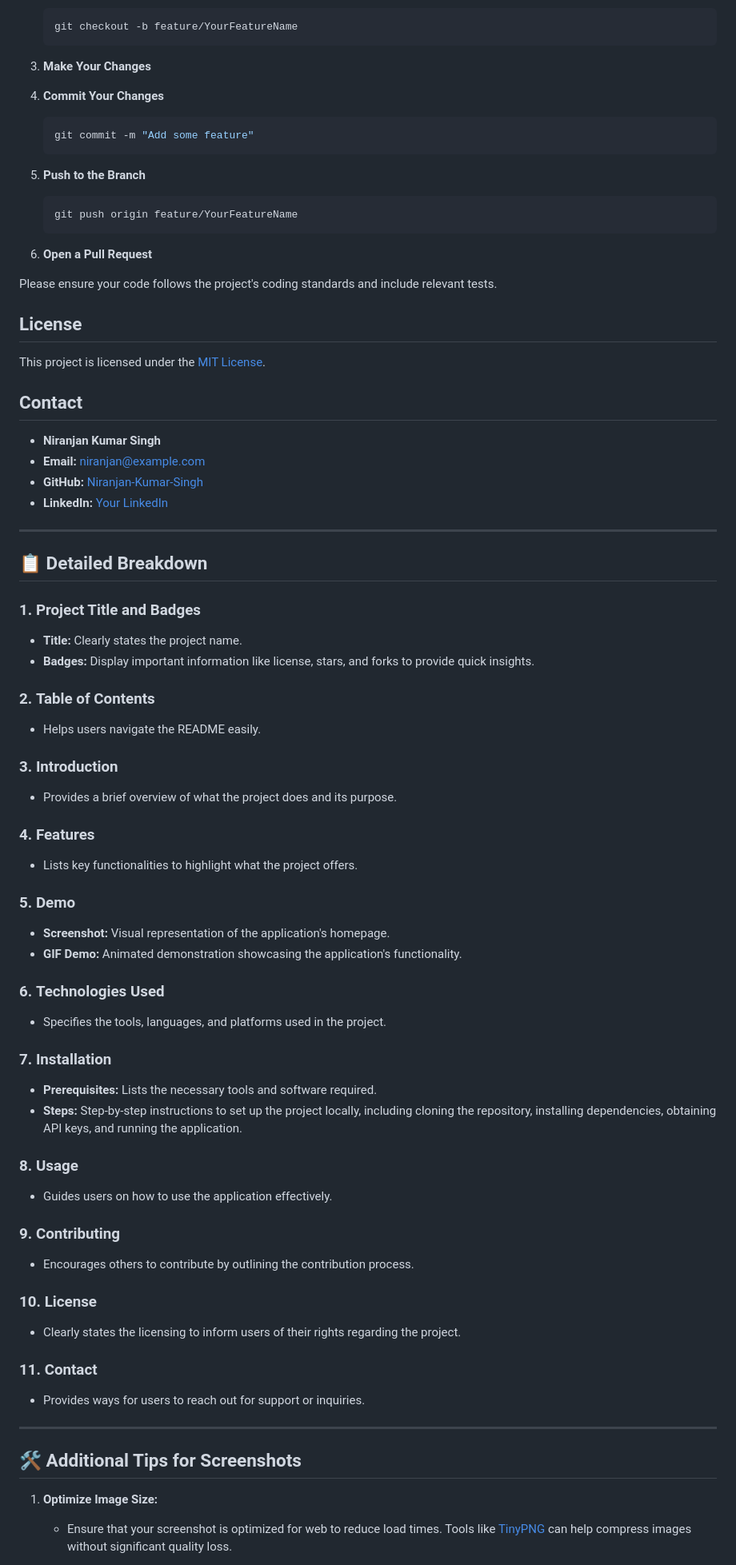
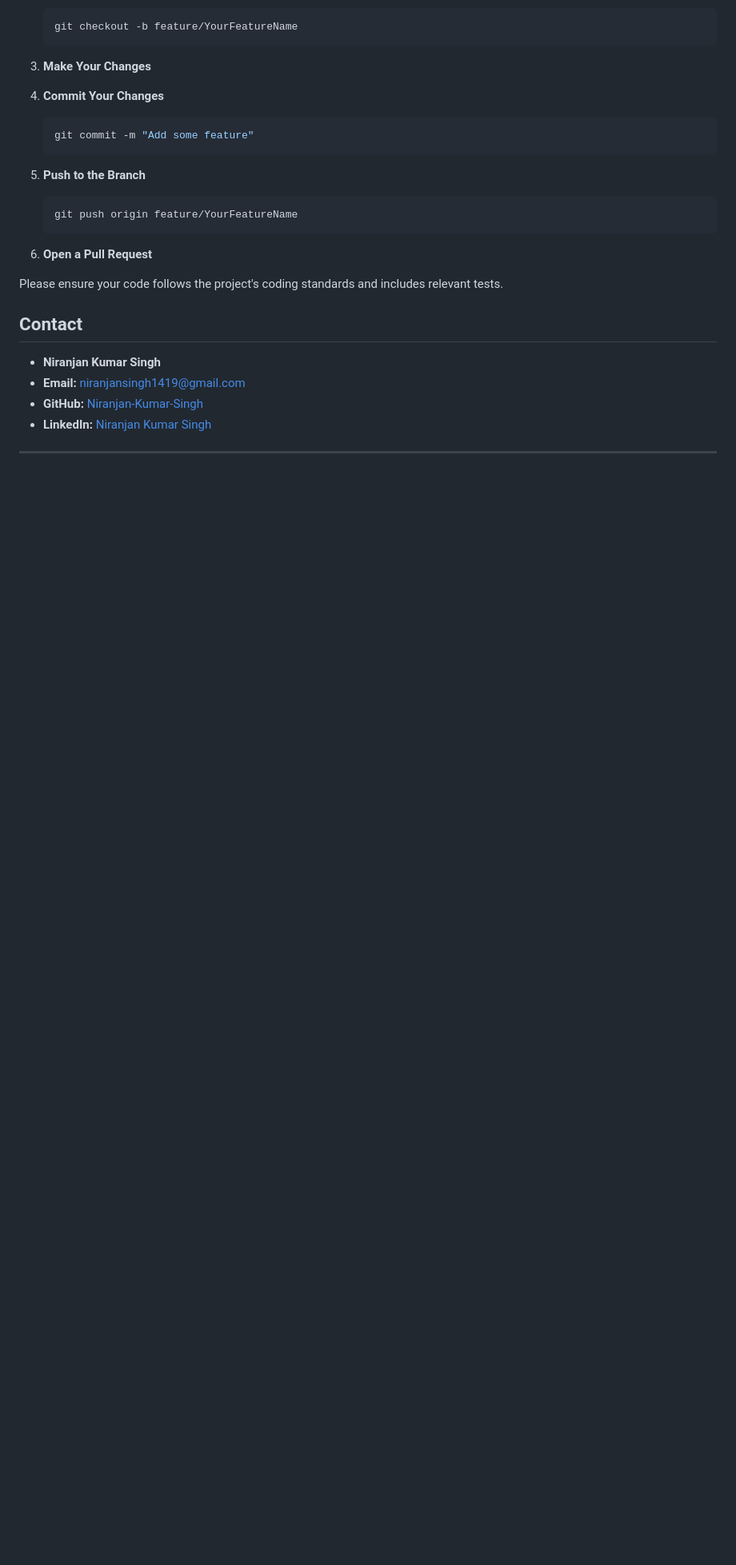
Before and after one commit to Niranjan-Kumar-Singh/WeatherForecast, a Markdown page: README.md, the part around one of its changes. Shown at 80% size. GitHub-like rendering; blank space fills up the shorter version.

```diff
--- a/README.md
+++ b/README.md
@@ -140,63 +145,14 @@ Contributions are welcome! Follow these steps to contribute:
 
 6. **Open a Pull Request**
 
-Please ensure your code follows the project's coding standards and include relevant tests.
+Please ensure your code follows the project's coding standards and includes relevant tests.
 
-## License
-
-This project is licensed under the [MIT License](LICENSE).
 
 ## Contact
 
 - **Niranjan Kumar Singh**
-- **Email:** niranjan@example.com
+- **Email:** [niranjansingh1419@gmail.com](mailto:niranjansingh1419@gmail.com)
 - **GitHub:** [Niranjan-Kumar-Singh](https://github.com/Niranjan-Kumar-Singh)
-- **LinkedIn:** [Your LinkedIn](https://www.linkedin.com/in/yourprofile)
+- **LinkedIn:** [Niranjan Kumar Singh](https://www.linkedin.com/in/niranjan-kumar-singh/)
 
 ---
-
-## 📋 Detailed Breakdown
-
-### 1. **Project Title and Badges**
-- **Title:** Clearly states the project name.
-- **Badges:** Display important information like license, stars, and forks to provide quick insights.
-
-### 2. **Table of Contents**
-- Helps users navigate the README easily.
-
-### 3. **Introduction**
-- Provides a brief overview of what the project does and its purpose.
-
-### 4. **Features**
-- Lists key functionalities to highlight what the project offers.
-
-### 5. **Demo**
-- **Screenshot:** Visual representation of the application's homepage.
-- **GIF Demo:** Animated demonstration showcasing the application's functionality.
-
-### 6. **Technologies Used**
-- Specifies the tools, languages, and platforms used in the project.
-
-### 7. **Installation**
-- **Prerequisites:** Lists the necessary tools and software required.
-- **Steps:** Step-by-step instructions to set up the project locally, including cloning the repository, installing dependencies, obtaining API keys, and running the application.
-
-### 8. **Usage**
-- Guides users on how to use the application effectively.
-
-### 9. **Contributing**
-- Encourages others to contribute by outlining the contribution process.
-
-### 10. **License**
-- Clearly states the licensing to inform users of their rights regarding the project.
-
-### 11. **Contact**
-- Provides ways for users to reach out for support or inquiries.
-
----
-
-## 🛠️ Additional Tips for Screenshots
-
-1. **Optimize Image Size:**
-   - Ensure that your screenshot is optimized for web to reduce load times. Tools like [TinyPNG](https://tinypng.com/) can help compress images without significant quality loss.
-
```
Also changed, not shown: other parts of README.md (+8 -25 lines).
